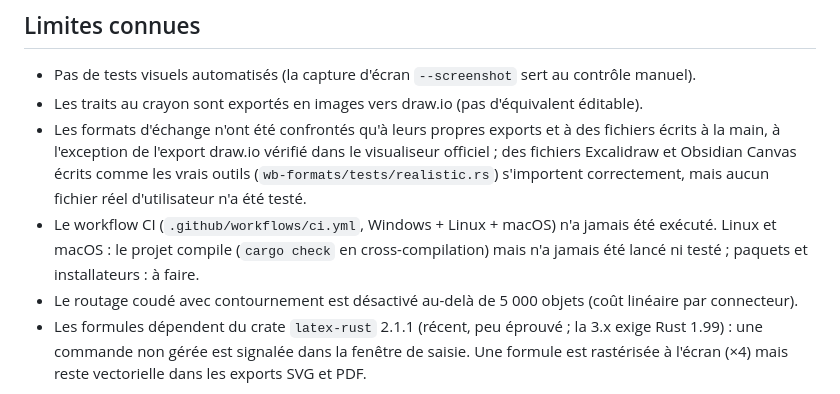
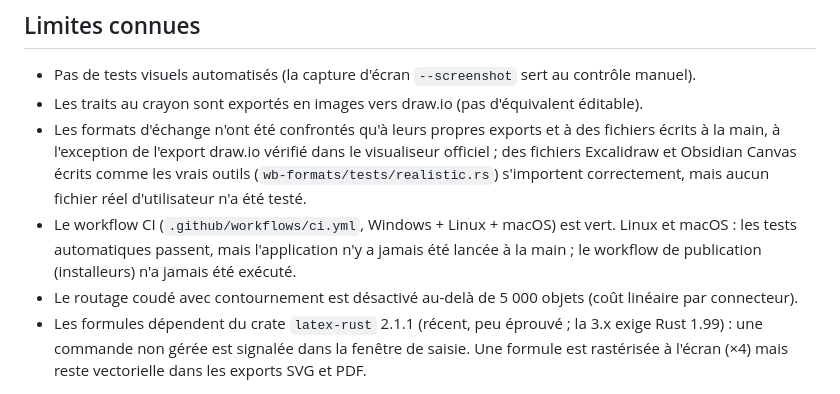
Before and after one commit to VictorLetirand/inkboard, a Markdown page: docs/ROADMAP.md, the part around the change. GitHub-like rendering.

```diff
--- a/docs/ROADMAP.md
+++ b/docs/ROADMAP.md
@@ -43,6 +43,6 @@ Recherche faite en octobre 2026 (avis G2/Capterra/GetApp, tickets GitHub d'Excal
 - Les traits au crayon sont exportés en images vers draw.io (pas d'équivalent éditable).
 - Les formats d'échange n'ont été confrontés qu'à leurs propres exports et à des fichiers écrits à la main, à l'exception de
   l'export draw.io vérifié dans le visualiseur officiel ; des fichiers Excalidraw et Obsidian Canvas écrits comme les vrais outils (`wb-formats/tests/realistic.rs`) s'importent correctement, mais aucun fichier réel d'utilisateur n'a été testé.
-- Le workflow CI (`.github/workflows/ci.yml`, Windows + Linux + macOS) n'a jamais été exécuté. Linux et macOS : le projet compile (`cargo check` en cross-compilation) mais n'a jamais été lancé ni testé ; paquets et installateurs : à faire.
+- Le workflow CI (`.github/workflows/ci.yml`, Windows + Linux + macOS) est vert. Linux et macOS : les tests automatiques passent, mais l'application n'y a jamais été lancée à la main ; le workflow de publication (installeurs) n'a jamais été exécuté.
 - Le routage coudé avec contournement est désactivé au-delà de 5 000 objets (coût linéaire par connecteur).
 - Les formules dépendent du crate `latex-rust` 2.1.1 (récent, peu éprouvé ; la 3.x exige Rust 1.99) : une commande non gérée est signalée dans la fenêtre de saisie. Une formule est rastérisée à l'écran (×4) mais reste vectorielle dans les exports SVG et PDF.
```
Also changed, not shown: README.md (+4 -4 lines).
